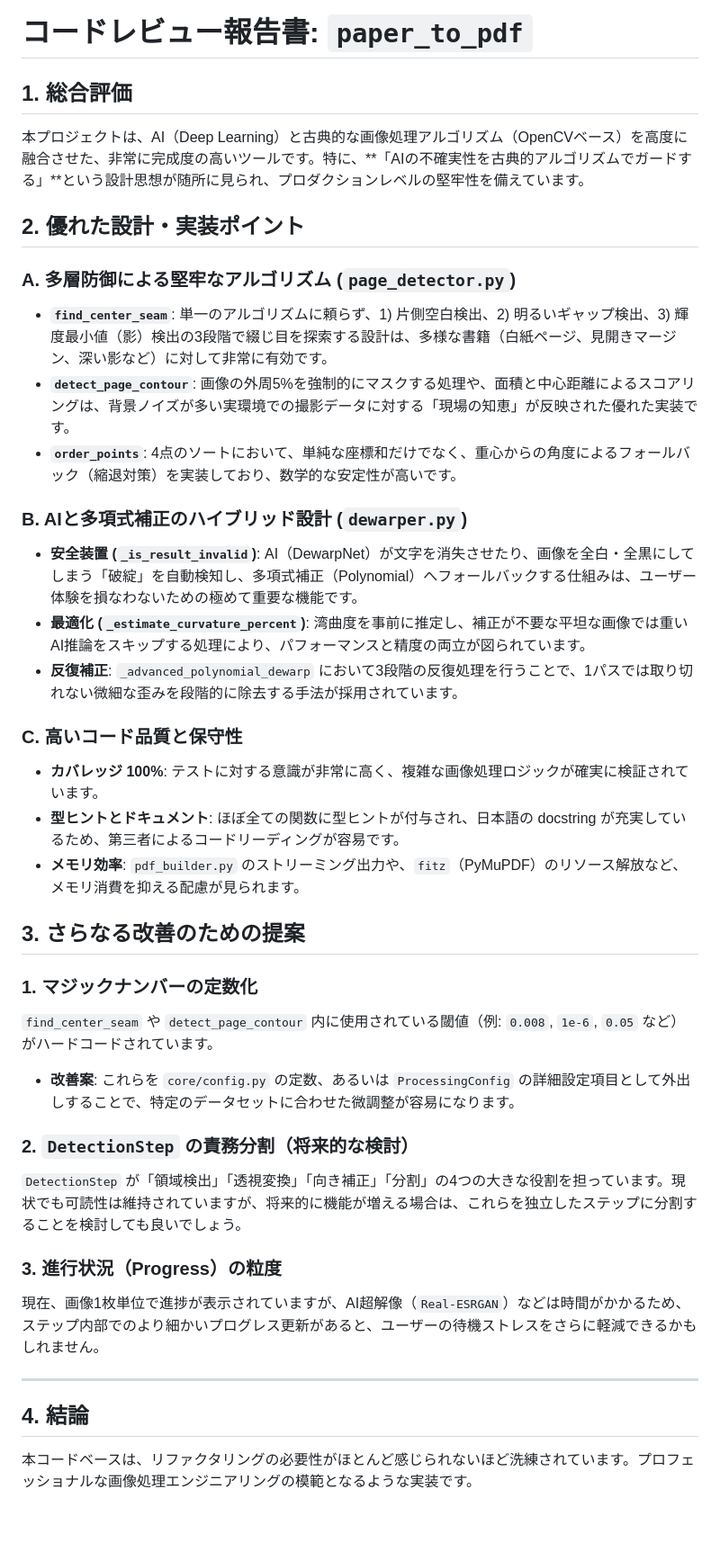
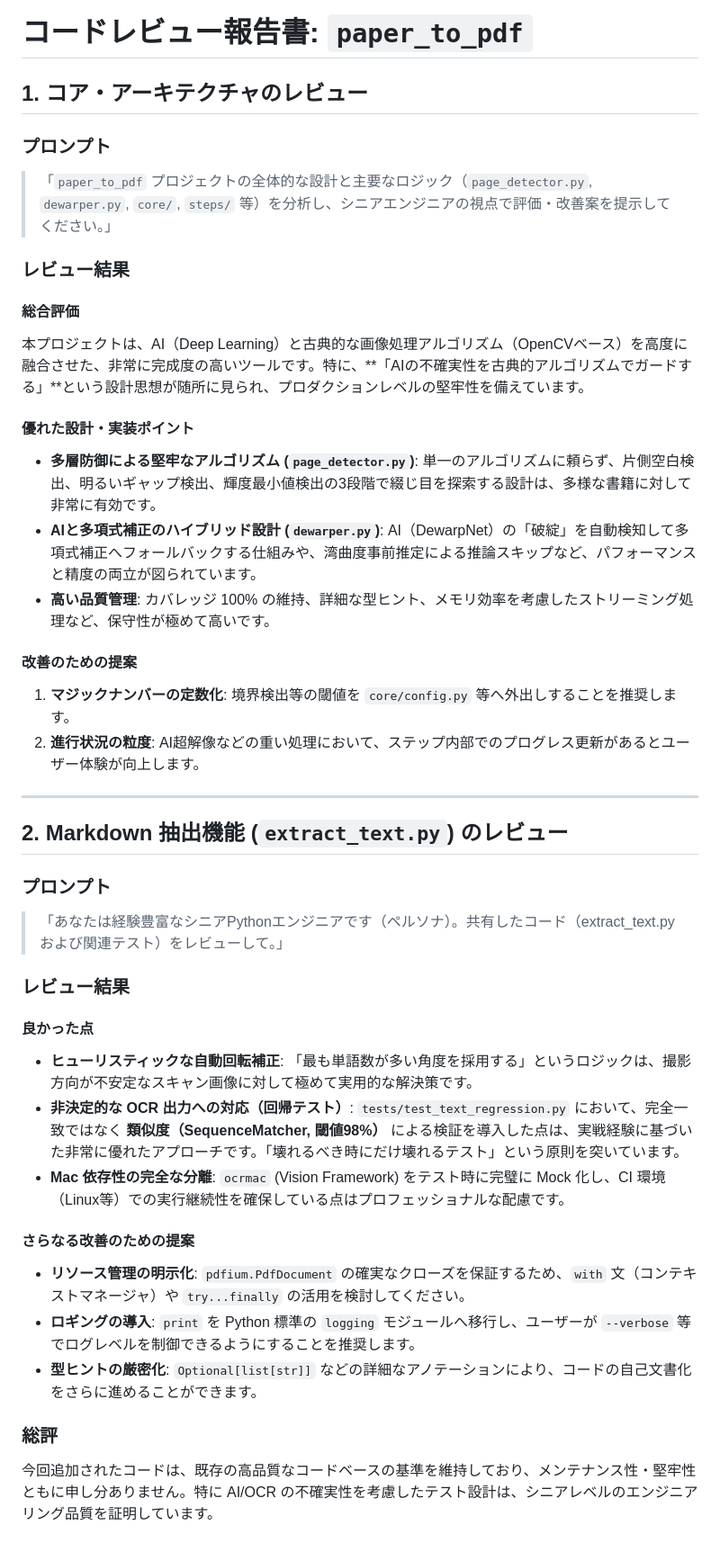
Before and after one commit to katoy/study-gemini-3, a Markdown page: paper_to_pdf/review_by_gemini.md, the part around the change. Shown at 90% size. GitHub-like rendering.

Commit message:
docs: コードレビュー報告書を詳細化し、Markdown抽出機能の評価を追記

```diff
--- a/paper_to_pdf/review_by_gemini.md
+++ b/paper_to_pdf/review_by_gemini.md
@@ -1,38 +1,51 @@
 # コードレビュー報告書: `paper_to_pdf`
 
-## 1. 総合評価
+## 1. コア・アーキテクチャのレビュー
+
+### プロンプト
+> 「`paper_to_pdf` プロジェクトの全体的な設計と主要なロジック（`page_detector.py`, `dewarper.py`, `core/`, `steps/` 等）を分析し、シニアエンジニアの視点で評価・改善案を提示してください。」
+
+### レビュー結果
+
+#### 総合評価
 本プロジェクトは、AI（Deep Learning）と古典的な画像処理アルゴリズム（OpenCVベース）を高度に融合させた、非常に完成度の高いツールです。特に、**「AIの不確実性を古典的アルゴリズムでガードする」**という設計思想が随所に見られ、プロダクションレベルの堅牢性を備えています。
 
-## 2. 優れた設計・実装ポイント
+#### 優れた設計・実装ポイント
+*   **多層防御による堅牢なアルゴリズム (`page_detector.py`)**:
+    単一のアルゴリズムに頼らず、片側空白検出、明るいギャップ検出、輝度最小値検出の3段階で綴じ目を探索する設計は、多様な書籍に対して非常に有効です。
+*   **AIと多項式補正のハイブリッド設計 (`dewarper.py`)**:
+    AI（DewarpNet）の「破綻」を自動検知して多項式補正へフォールバックする仕組みや、湾曲度事前推定による推論スキップなど、パフォーマンスと精度の両立が図られています。
+*   **高い品質管理**:
+    カバレッジ 100% の維持、詳細な型ヒント、メモリ効率を考慮したストリーミング処理など、保守性が極めて高いです。
 
-### A. 多層防御による堅牢なアルゴリズム (`page_detector.py`)
-- **`find_center_seam`**: 単一のアルゴリズムに頼らず、1) 片側空白検出、2) 明るいギャップ検出、3) 輝度最小値（影）検出の3段階で綴じ目を探索する設計は、多様な書籍（白紙ページ、見開きマージン、深い影など）に対して非常に有効です。
-- **`detect_page_contour`**: 画像の外周5%を強制的にマスクする処理や、面積と中心距離によるスコアリングは、背景ノイズが多い実環境での撮影データに対する「現場の知恵」が反映された優れた実装です。
-- **`order_points`**: 4点のソートにおいて、単純な座標和だけでなく、重心からの角度によるフォールバック（縮退対策）を実装しており、数学的な安定性が高いです。
-
-### B. AIと多項式補正のハイブリッド設計 (`dewarper.py`)
-- **安全装置 (`_is_result_invalid`)**: AI（DewarpNet）が文字を消失させたり、画像を全白・全黒にしてしまう「破綻」を自動検知し、多項式補正（Polynomial）へフォールバックする仕組みは、ユーザー体験を損なわないための極めて重要な機能です。
-- **最適化 (`_estimate_curvature_percent`)**: 湾曲度を事前に推定し、補正が不要な平坦な画像では重いAI推論をスキップする処理により、パフォーマンスと精度の両立が図られています。
-- **反復補正**: `_advanced_polynomial_dewarp` において3段階の反復処理を行うことで、1パスでは取り切れない微細な歪みを段階的に除去する手法が採用されています。
-
-### C. 高いコード品質と保守性
-- **カバレッジ 100%**: テストに対する意識が非常に高く、複雑な画像処理ロジックが確実に検証されています。
-- **型ヒントとドキュメント**: ほぼ全ての関数に型ヒントが付与され、日本語の docstring が充実しているため、第三者によるコードリーディングが容易です。
-- **メモリ効率**: `pdf_builder.py` のストリーミング出力や、`fitz`（PyMuPDF）のリソース解放など、メモリ消費を抑える配慮が見られます。
-
-## 3. さらなる改善のための提案
-
-### 1. マジックナンバーの定数化
-`find_center_seam` や `detect_page_contour` 内に使用されている閾値（例: `0.008`, `1e-6`, `0.05` など）がハードコードされています。
-- **改善案**: これらを `core/config.py` の定数、あるいは `ProcessingConfig` の詳細設定項目として外出しすることで、特定のデータセットに合わせた微調整が容易になります。
-
-### 2. `DetectionStep` の責務分割（将来的な検討）
-`DetectionStep` が「領域検出」「透視変換」「向き補正」「分割」の4つの大きな役割を担っています。現状でも可読性は維持されていますが、将来的に機能が増える場合は、これらを独立したステップに分割することを検討しても良いでしょう。
-
-### 3. 進行状況（Progress）の粒度
-現在、画像1枚単位で進捗が表示されていますが、AI超解像（`Real-ESRGAN`）などは時間がかかるため、ステップ内部でのより細かいプログレス更新があると、ユーザーの待機ストレスをさらに軽減できるかもしれません。
+#### 改善のための提案
+1.  **マジックナンバーの定数化**: 境界検出等の閾値を `core/config.py` 等へ外出しすることを推奨します。
+2.  **進行状況の粒度**: AI超解像などの重い処理において、ステップ内部でのプログレス更新があるとユーザー体験が向上します。
 
 ---
 
-## 4. 結論
-本コードベースは、リファクタリングの必要性がほとんど感じられないほど洗練されています。プロフェッショナルな画像処理エンジニアリングの模範となるような実装です。
+## 2. Markdown 抽出機能 (`extract_text.py`) のレビュー
+
+### プロンプト
+> 「あなたは経験豊富なシニアPythonエンジニアです（ペルソナ）。共有したコード（extract_text.py および関連テスト）をレビューして。」
+
+### レビュー結果
+
+#### 良かった点
+*   **ヒューリスティックな自動回転補正**:
+    「最も単語数が多い角度を採用する」というロジックは、撮影方向が不安定なスキャン画像に対して極めて実用的な解決策です。
+*   **非決定的な OCR 出力への対応（回帰テスト）**:
+    `tests/test_text_regression.py` において、完全一致ではなく **類似度（SequenceMatcher, 閾値98%）** による検証を導入した点は、実戦経験に基づいた非常に優れたアプローチです。「壊れるべき時にだけ壊れるテスト」という原則を突いています。
+*   **Mac 依存性の完全な分離**:
+    `ocrmac` (Vision Framework) をテスト時に完璧に Mock 化し、CI 環境（Linux等）での実行継続性を確保している点はプロフェッショナルな配慮です。
+
+#### さらなる改善のための提案
+*   **リソース管理の明示化**:
+    `pdfium.PdfDocument` の確実なクローズを保証するため、`with` 文（コンテキストマネージャ）や `try...finally` の活用を検討してください。
+*   **ロギングの導入**:
+    `print` を Python 標準の `logging` モジュールへ移行し、ユーザーが `--verbose` 等でログレベルを制御できるようにすることを推奨します。
+*   **型ヒントの厳密化**:
+    `Optional[list[str]]` などの詳細なアノテーションにより、コードの自己文書化をさらに進めることができます。
+
+### 総評
+今回追加されたコードは、既存の高品質なコードベースの基準を維持しており、メンテナンス性・堅牢性ともに申し分ありません。特に AI/OCR の不確実性を考慮したテスト設計は、シニアレベルのエンジニアリング品質を証明しています。
```
